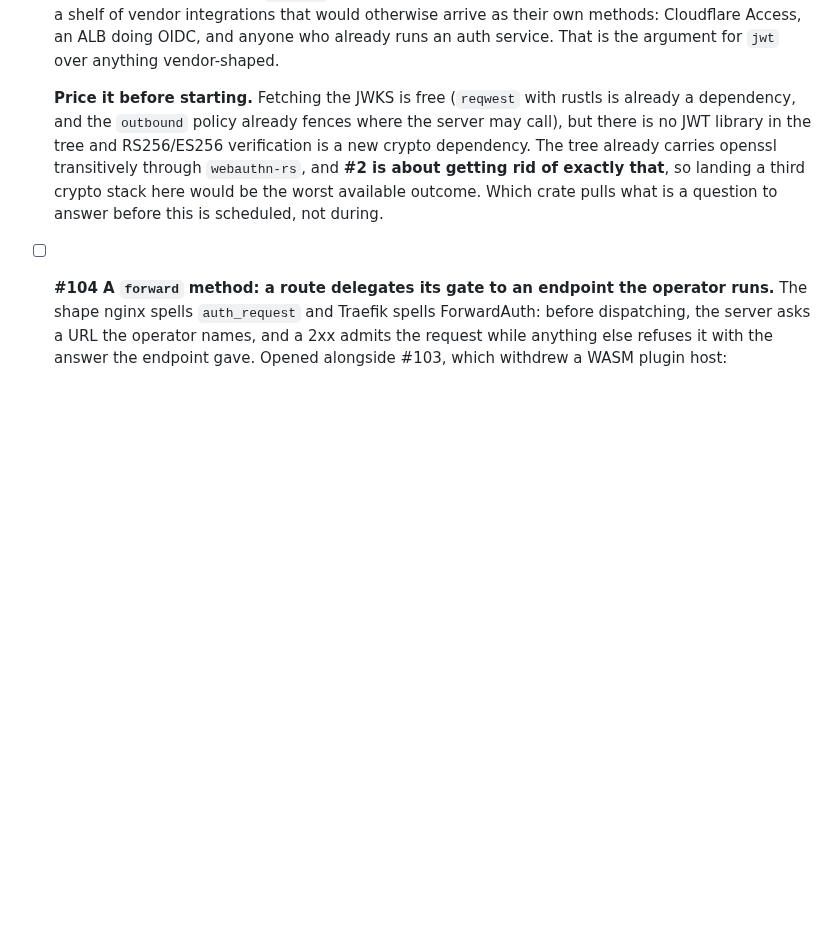
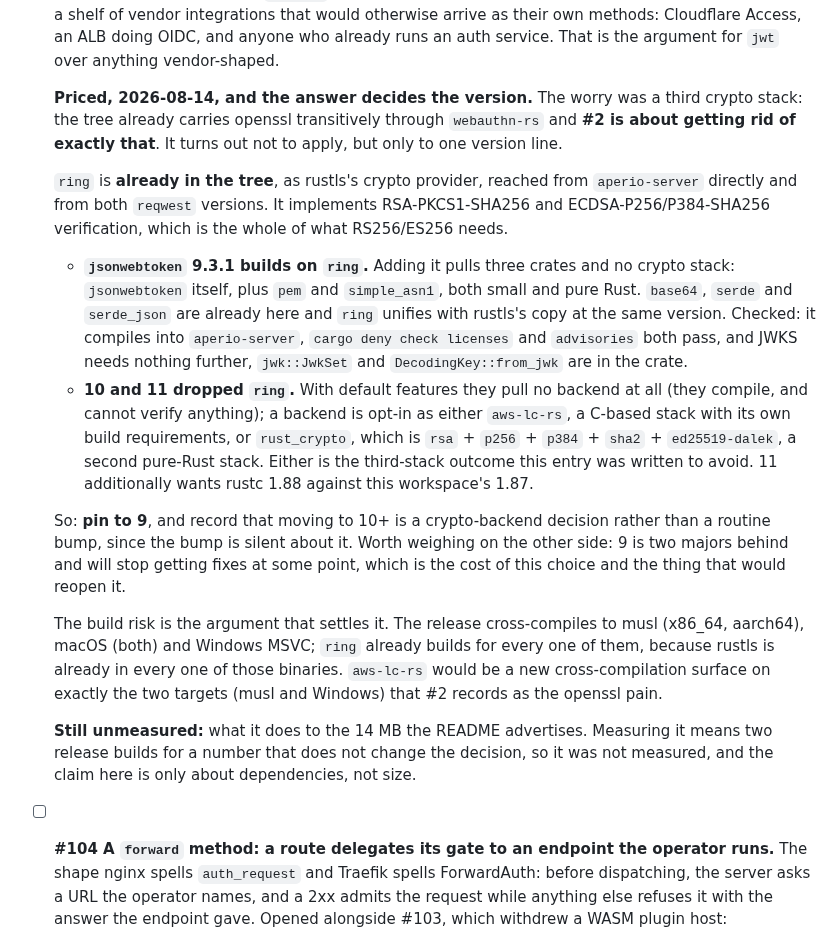
Before and after one commit to co3moz/aperio, a Markdown page: planned_features.md, the part around the change. GitHub-like rendering; blank space fills up the shorter version.

Commit message:
docs(backlog): price the jwt crypto dependency in #110
The worry was a third crypto stack, since openssl is already here through
webauthn-rs and #2 wants it gone. It does not apply, but only to one
version line.

ring is already in the tree as rustls's provider, and jsonwebtoken 9.3.1
builds on it: three new crates, no new crypto stack, licenses and
advisories pass, JWKS included. 10 and 11 dropped ring and want either
aws-lc-rs or the RustCrypto stack, which is the outcome the entry was
written to avoid, and aws-lc-rs would be a new cross-compilation surface
on musl and Windows, the two targets #2 records as the openssl pain.

So: pin to 9, and note that 10+ is a crypto-backend decision rather than
a routine bump. Recorded that 9 being two majors behind is the cost of
that choice, and that the binary-size impact stays unmeasured.

```diff
--- a/planned_features.md
+++ b/planned_features.md
@@ -360,14 +360,48 @@ test suite.
   Cloudflare Access, an ALB doing OIDC, and anyone who already runs an auth
   service. That is the argument for `jwt` over anything vendor-shaped.
 
-  **Price it before starting.** Fetching the JWKS is free (`reqwest` with
-  rustls is already a dependency, and the `outbound` policy already fences
-  where the server may call), but there is no JWT library in the tree and
-  RS256/ES256 verification is a new crypto dependency. The tree already
-  carries openssl transitively through `webauthn-rs`, and **#2 is about
-  getting rid of exactly that**, so landing a third crypto stack here would be
-  the worst available outcome. Which crate pulls what is a question to answer
-  before this is scheduled, not during.
+  **Priced, 2026-08-14, and the answer decides the version.** The worry was a
+  third crypto stack: the tree already carries openssl transitively through
+  `webauthn-rs` and **#2 is about getting rid of exactly that**. It turns out
+  not to apply, but only to one version line.
+
+  `ring` is **already in the tree**, as rustls's crypto provider, reached
+  from `aperio-server` directly and from both `reqwest` versions. It
+  implements RSA-PKCS1-SHA256 and ECDSA-P256/P384-SHA256 verification, which
+  is the whole of what RS256/ES256 needs.
+
+  - **`jsonwebtoken` 9.3.1 builds on `ring`.** Adding it pulls three crates
+    and no crypto stack: `jsonwebtoken` itself, plus `pem` and `simple_asn1`,
+    both small and pure Rust. `base64`, `serde` and `serde_json` are already
+    here and `ring` unifies with rustls's copy at the same version. Checked:
+    it compiles into `aperio-server`, `cargo deny check licenses` and
+    `advisories` both pass, and JWKS needs nothing further, `jwk::JwkSet` and
+    `DecodingKey::from_jwk` are in the crate.
+  - **10 and 11 dropped `ring`.** With default features they pull no backend
+    at all (they compile, and cannot verify anything); a backend is opt-in as
+    either `aws-lc-rs`, a C-based stack with its own build requirements, or
+    `rust_crypto`, which is `rsa` + `p256` + `p384` + `sha2` +
+    `ed25519-dalek`, a second pure-Rust stack. Either is the third-stack
+    outcome this entry was written to avoid. 11 additionally wants rustc
+    1.88 against this workspace's 1.87.
+
+  So: **pin to 9**, and record that moving to 10+ is a crypto-backend
+  decision rather than a routine bump, since the bump is silent about it.
+  Worth weighing on the other side: 9 is two majors behind and will stop
+  getting fixes at some point, which is the cost of this choice and the thing
+  that would reopen it.
+
+  The build risk is the argument that settles it. The release cross-compiles
+  to musl (x86\_64, aarch64), macOS (both) and Windows MSVC; `ring` already
+  builds for every one of them, because rustls is already in every one of
+  those binaries. `aws-lc-rs` would be a new cross-compilation surface on
+  exactly the two targets (musl and Windows) that #2 records as the openssl
+  pain.
+
+  **Still unmeasured:** what it does to the 14 MB the README advertises.
+  Measuring it means two release builds for a number that does not change the
+  decision, so it was not measured, and the claim here is only about
+  dependencies, not size.
 
 - [ ] **#104 A `forward` method: a route delegates its gate to an endpoint the
   operator runs.** The shape nginx spells `auth_request` and Traefik spells
```
